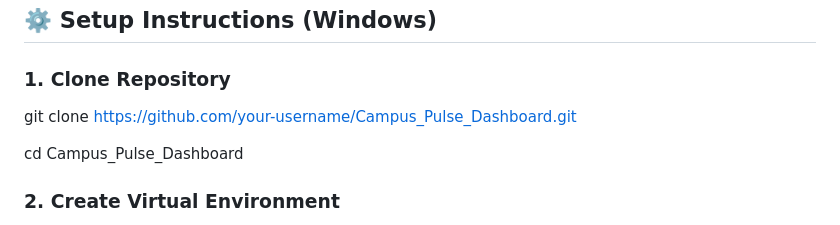
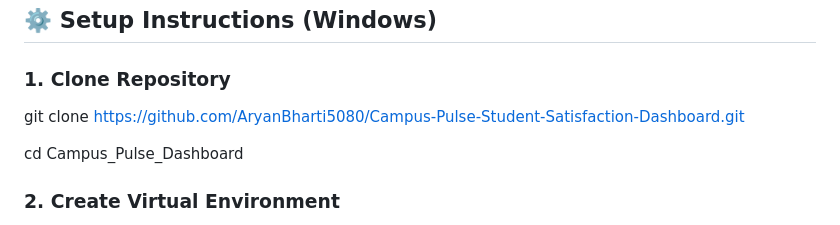
Before and after one commit to AryanBharti5080/Campus-Pulse-Student-Satisfaction-Dashboard, a Markdown page: README.md, the part around the change. GitHub-like rendering.

```diff
--- a/README.md
+++ b/README.md
@@ -92,7 +92,7 @@ Password: admin123
 
 ### 1. Clone Repository
 
-git clone https://github.com/your-username/Campus_Pulse_Dashboard.git
+git clone https://github.com/AryanBharti5080/Campus-Pulse-Student-Satisfaction-Dashboard.git
 
 cd Campus_Pulse_Dashboard
 
```
